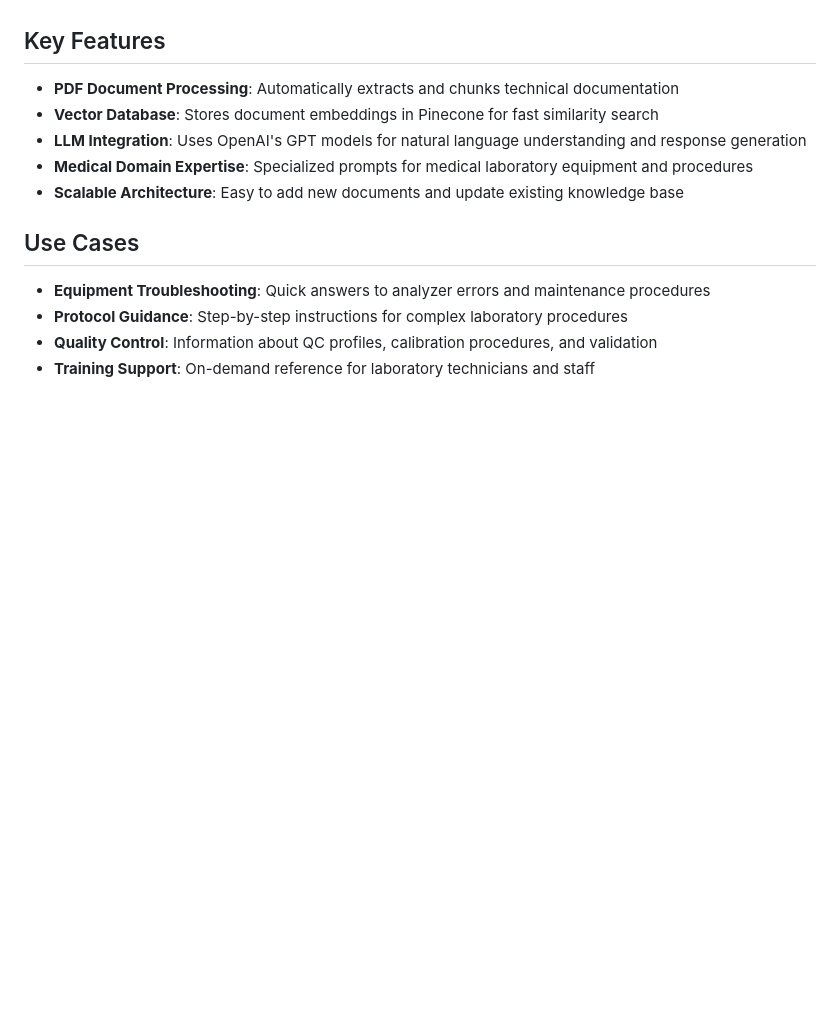
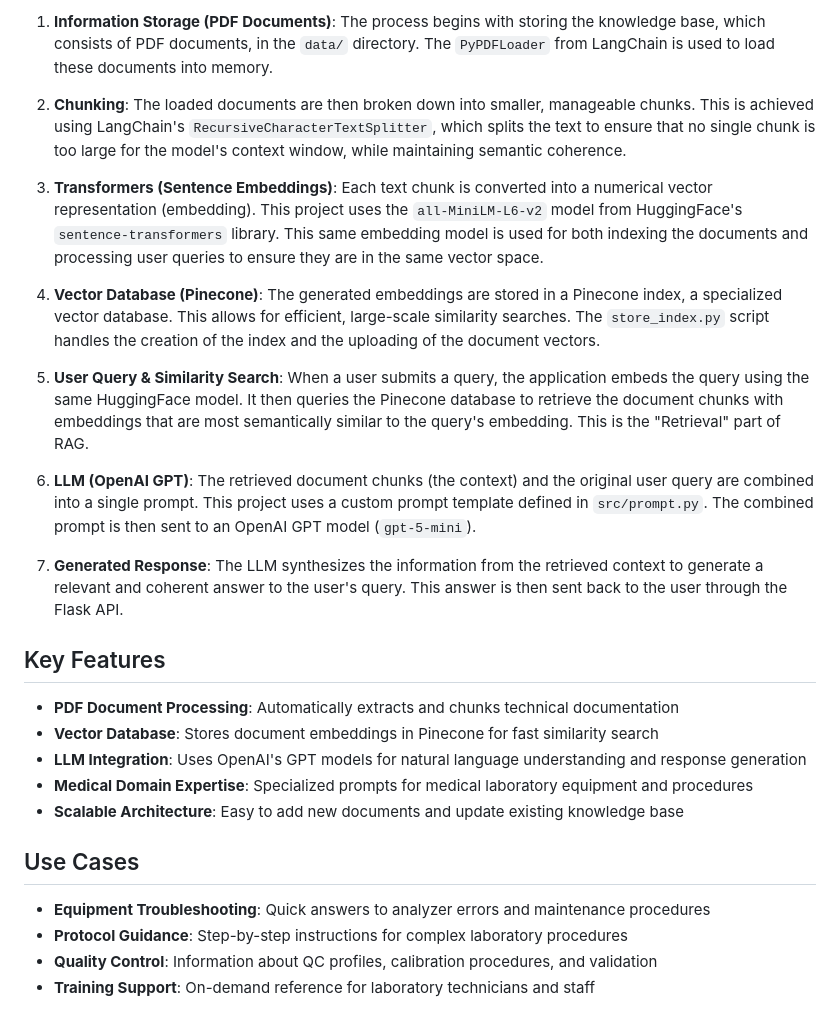
Before and after one commit to lingeorge88/medical_chat_LLM, a Markdown page: README.md, the part around one of its changes. Drawn GitHub-style; blank space fills up the shorter version.

```diff
--- a/README.md
+++ b/README.md
@@ -24,3 +40,16 @@ This project implements a Retrieval-Augmented Generation (RAG) system that:
+1.  **Information Storage (PDF Documents)**: The process begins with storing the knowledge base, which consists of PDF documents, in the `data/` directory. The `PyPDFLoader` from LangChain is used to load these documents into memory.
+
+2.  **Chunking**: The loaded documents are then broken down into smaller, manageable chunks. This is achieved using LangChain's `RecursiveCharacterTextSplitter`, which splits the text to ensure that no single chunk is too large for the model's context window, while maintaining semantic coherence.
+
+3.  **Transformers (Sentence Embeddings)**: Each text chunk is converted into a numerical vector representation (embedding). This project uses the `all-MiniLM-L6-v2` model from HuggingFace's `sentence-transformers` library. This same embedding model is used for both indexing the documents and processing user queries to ensure they are in the same vector space.
+
+4.  **Vector Database (Pinecone)**: The generated embeddings are stored in a Pinecone index, a specialized vector database. This allows for efficient, large-scale similarity searches. The `store_index.py` script handles the creation of the index and the uploading of the document vectors.
+
+5.  **User Query & Similarity Search**: When a user submits a query, the application embeds the query using the same HuggingFace model. It then queries the Pinecone database to retrieve the document chunks with embeddings that are most semantically similar to the query's embedding. This is the "Retrieval" part of RAG.
+
+6.  **LLM (OpenAI GPT)**: The retrieved document chunks (the context) and the original user query are combined into a single prompt. This project uses a custom prompt template defined in `src/prompt.py`. The combined prompt is then sent to an OpenAI GPT model (`gpt-5-mini`).
+
+7.  **Generated Response**: The LLM synthesizes the information from the retrieved context to generate a relevant and coherent answer to the user's query. This answer is then sent back to the user through the Flask API.
 
 ## Key Features
 
```
Also changed, not shown: other parts of README.md (+16 -0 lines).
